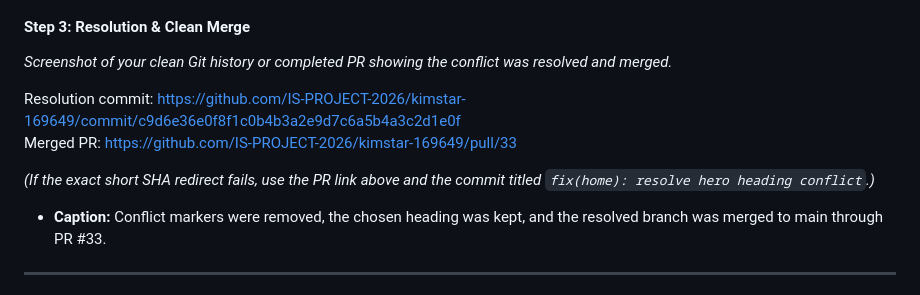
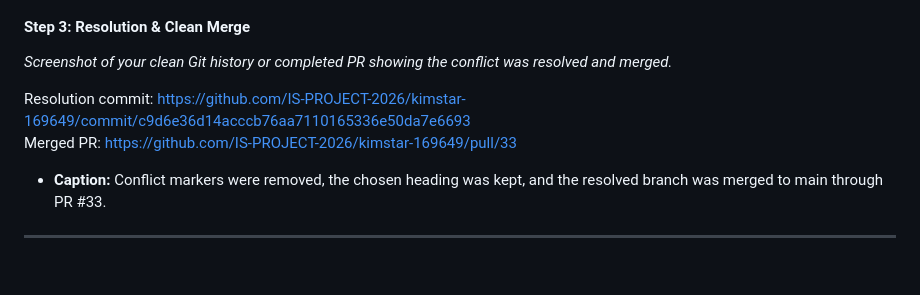
Before and after one commit to IS-PROJECT-2026/kimstar-169649, a Markdown page: submission.md, the part around the change. Drawn GitHub-style; blank space fills up the shorter version.

Commit message:
docs(submission): correct conflict resolution commit URL
Use the full SHA for the Conflict 1 resolution commit
so the submission evidence link resolves cleanly. Refs #16

```diff
--- a/submission.md
+++ b/submission.md
@@ -123,10 +123,8 @@ Related PRs:
 #### Step 3: Resolution & Clean Merge
 *Screenshot of your clean Git history or completed PR showing the conflict was resolved and merged.*
 
-Resolution commit: https://github.com/IS-PROJECT-2026/kimstar-169649/commit/c9d6e36e0f8f1c0b4b3a2e9d7c6a5b4a3c2d1e0f
+Resolution commit: https://github.com/IS-PROJECT-2026/kimstar-169649/commit/c9d6e36d14acccb76aa7110165336e50da7e6693
 Merged PR: https://github.com/IS-PROJECT-2026/kimstar-169649/pull/33
-
-*(If the exact short SHA redirect fails, use the PR link above and the commit titled `fix(home): resolve hero heading conflict`.)*
 
 * **Caption:** Conflict markers were removed, the chosen heading was kept, and the resolved branch was merged to main through PR #33.
 
```
